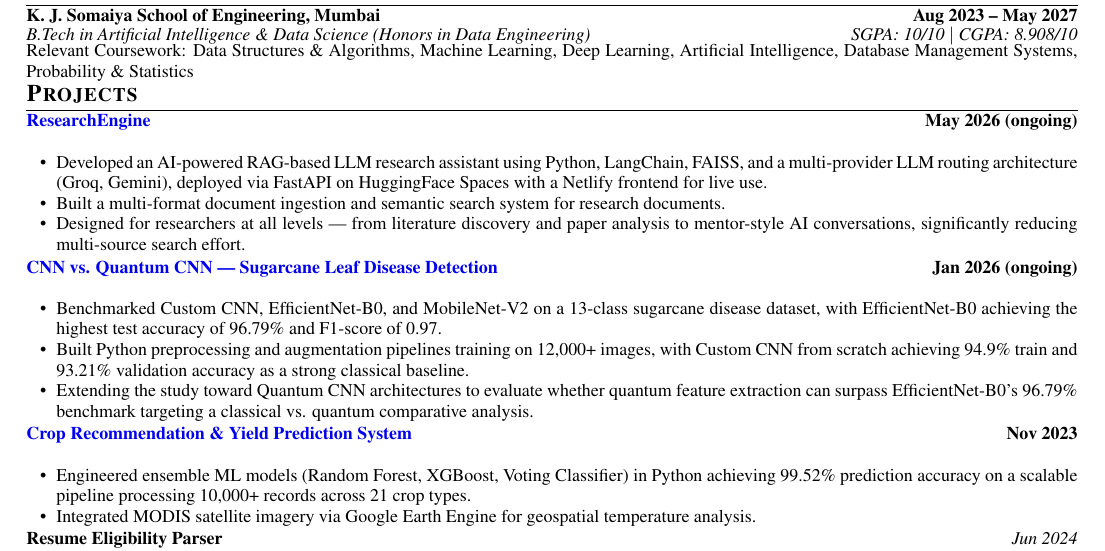
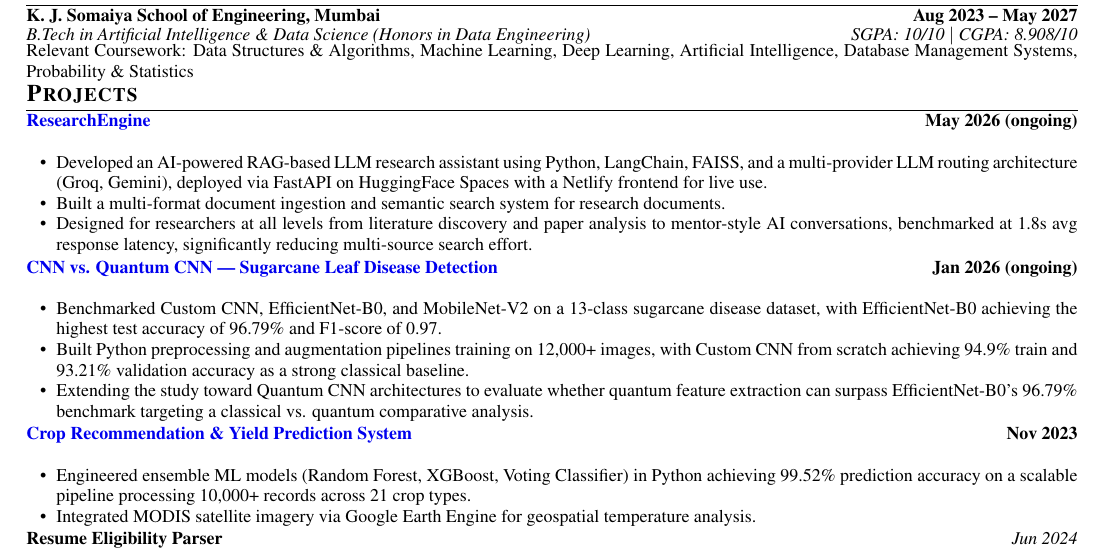
Before and after one commit to bhavika-bit/portfolio, a LaTeX CV (Bhavika_Jata_Resume.tex): part of the page, cut so that both start at the same text. Compiled offline with pdfLaTeX.

Commit message:
Update Bhavika_Jata_Resume.tex

```diff
--- a/Bhavika_Jata_Resume.tex
+++ b/Bhavika_Jata_Resume.tex
@@ -103,8 +103,8 @@ AI \& Data Science engineer (B.Tech in Artificial Intelligence and Data Science,
 \resumeProject{\href{https://github.com/bhavika-bit/RE-SEARCH-ENGINE}{ResearchEngine}}{May 2026 (ongoing)}
 \begin{itemize}
     \resumeItem{Developed an AI-powered RAG-based LLM research assistant using Python, LangChain, FAISS, and a multi-provider LLM routing architecture (Groq, Gemini), deployed via FastAPI on HuggingFace Spaces with a Netlify frontend for live use.}
-    \resumeItem{Built a multi-format document ingestion and semantic search system for research documents.}
-    \resumeItem{Designed for researchers at all levels --- from literature discovery and paper analysis to mentor-style AI conversations, significantly reducing multi-source search effort.}
+\resumeItem{Built a multi-format document ingestion and semantic search system for research documents.}
+\resumeItem{Designed for researchers at all levels from literature discovery and paper analysis to mentor-style AI conversations, benchmarked at 1.8s avg response latency, significantly reducing multi-source search effort.}
 \end{itemize}
 
 \resumeProject{\href{https://github.com/bhavika-bit/GROUP-22_CNN-VS.-QCNN-FOR-SUGARCANE-LEAF-DISEASE-DETECTION}{CNN vs. Quantum CNN --- Sugarcane Leaf Disease Detection}}{Jan 2026 (ongoing)}
```
